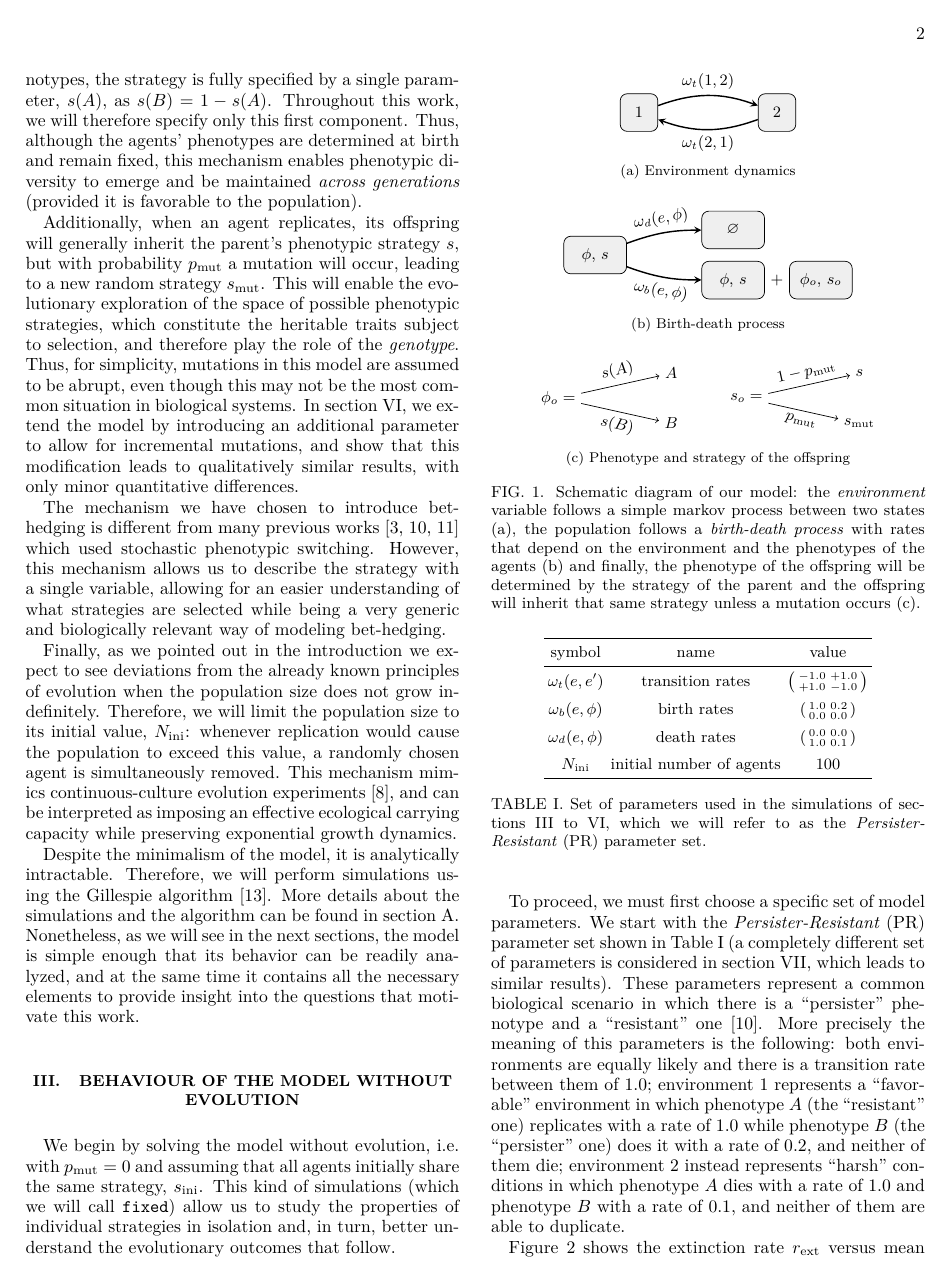
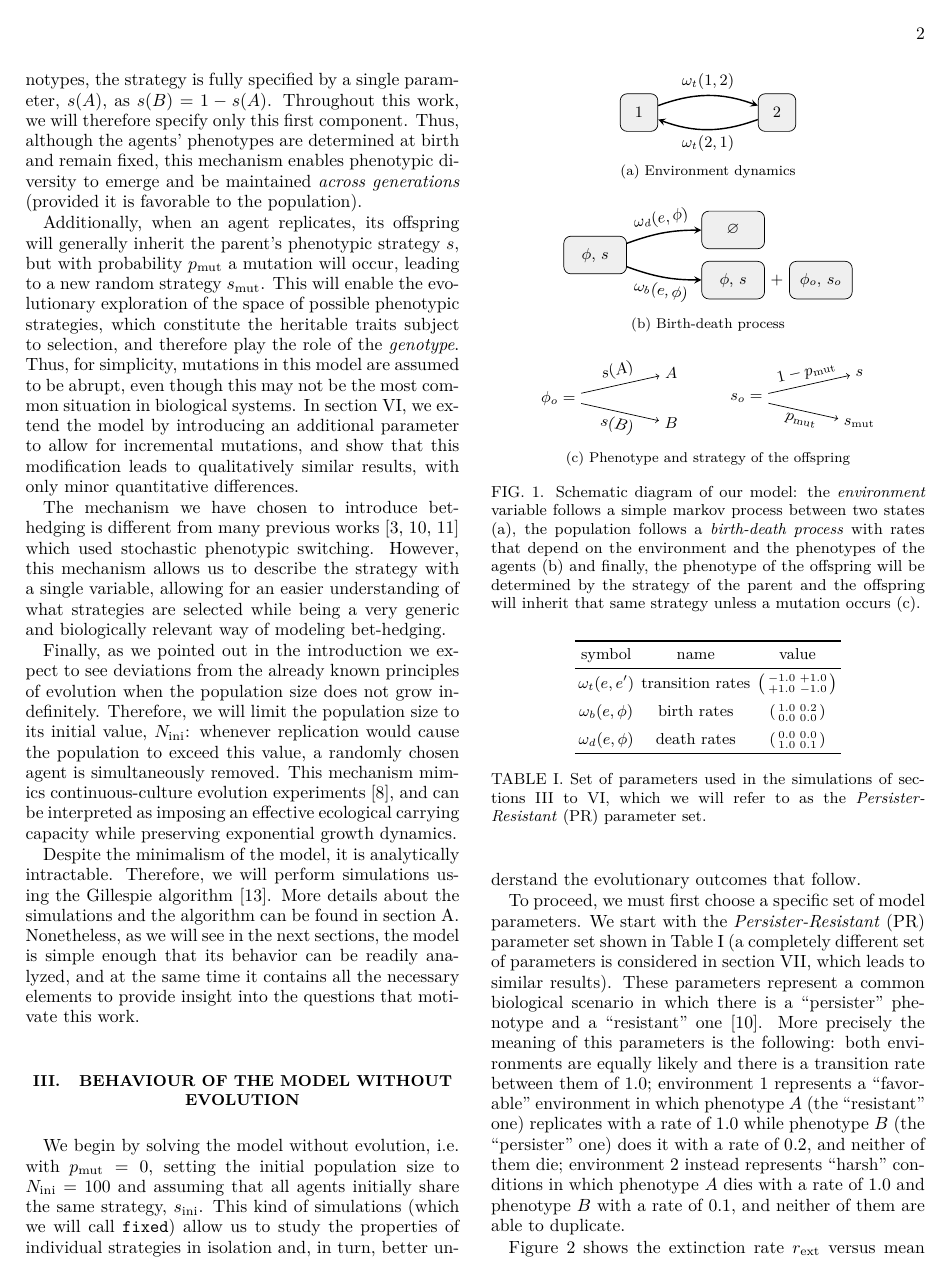
Before and after one commit to Marco-Mendivil-Carboni/mutare, a LaTeX paper (docs/paper.tex): page 2 of 8. Compiled offline with pdfLaTeX.

Commit message:
Remove N_ini from table and add it to the text.

```diff
--- a/docs/paper.tex
+++ b/docs/paper.tex
@@ -118,20 +118,16 @@ Despite the minimalism of the model, it is analytically intractable. Therefore,
 
 \section{Behaviour of the model without evolution} \label{sec:no_evolution}
 
-We begin by solving the model without evolution, i.e. with $p_\text{mut}=0$ and assuming that all agents initially share the same strategy, $s_\text{ini}$. This kind of simulations (which we will call \texttt{fixed}) allow us to study the properties of individual strategies in isolation and, in turn, better understand the evolutionary outcomes that follow.
-
 \begin{table}
     \begin{tabular}{c c c}
         \toprule
-        symbol             & name                     & value                                                        \\
+        symbol             & name             & value                                                        \\
         \midrule
-        $\omega_t(e,e')$   & transition rates         & $\begin{psmallmatrix}-1.0&+1.0\\+1.0&-1.0\end{psmallmatrix}$ \\
+        $\omega_t(e,e')$   & transition rates & $\begin{psmallmatrix}-1.0&+1.0\\+1.0&-1.0\end{psmallmatrix}$ \\
         \addlinespace
-        $\omega_b(e,\phi)$ & birth rates              & $\begin{psmallmatrix}1.0&0.2\\0.0&0.0\end{psmallmatrix}$     \\
+        $\omega_b(e,\phi)$ & birth rates      & $\begin{psmallmatrix}1.0&0.2\\0.0&0.0\end{psmallmatrix}$     \\
         \addlinespace
-        $\omega_d(e,\phi)$ & death rates              & $\begin{psmallmatrix}0.0&0.0\\1.0&0.1\end{psmallmatrix}$     \\
-        \addlinespace
-        $N_\text{ini}$     & initial number of agents & $100$                                                        \\
+        $\omega_d(e,\phi)$ & death rates      & $\begin{psmallmatrix}0.0&0.0\\1.0&0.1\end{psmallmatrix}$     \\
         \bottomrule
     \end{tabular}
     \caption{Set of parameters used in the simulations of \cref{sec:no_evolution,sec:evol_outcome,sec:heuristic_interpretation,sec:incremental_mutations}, which we will refer to as the \emph{Persister-Resistant} (PR) parameter set.} \label{tab:PR_parameters}
@@ -141,6 +137,8 @@ We begin by solving the model without evolution, i.e. with $p_\text{mut}=0$ and
     \includegraphics{../sims/asymmetric/plots/strat_phe_0_i/rates.pdf}
     \caption{Extinction rate $r_\text{ext}$ versus mean growth rate $\langle\mu\rangle$. Results are shown for \texttt{fixed}, \texttt{evol} and \texttt{evol(r)} simulations, across a range of initial strategies from $s(A)=0$ (lower end of the curve) to $s(A)=1$ (upper end). These values define a \emph{Pareto front} capturing the growth-survival trade-off.} \label{fig:pareto_front}
 \end{figure}
+
+We begin by solving the model without evolution, i.e. with $p_\text{mut}=0$, setting the initial population size to $N_\text{ini}=100$ and assuming that all agents initially share the same strategy, $s_\text{ini}$. This kind of simulations (which we will call \texttt{fixed}) allow us to study the properties of individual strategies in isolation and, in turn, better understand the evolutionary outcomes that follow.
 
 To proceed, we must first choose a specific set of model parameters. We start with the \emph{Persister-Resistant} (PR) parameter set shown in \autoref{tab:PR_parameters} (a completely different set of parameters is considered in \autoref{sec:symmetric_parameters}, which leads to similar results). These parameters represent a common biological scenario in which there is a ``persister'' phenotype and a ``resistant'' one \cite{huftonPhenotypicSwitchingPopulations2018}. More precisely the meaning of this parameters is the following: both environments are equally likely and there is a transition rate between them of $1.0$; environment $1$ represents a ``favorable'' environment in which phenotype $A$ (the ``resistant'' one) replicates with a rate of $1.0$ while phenotype $B$ (the ``persister'' one) does it with a rate of $0.2$, and neither of them die; environment $2$ instead represents ``harsh'' conditions in which phenotype $A$ dies with a rate of $1.0$ and phenotype $B$ with a rate of $0.1$, and neither of them are able to duplicate.
 
```
